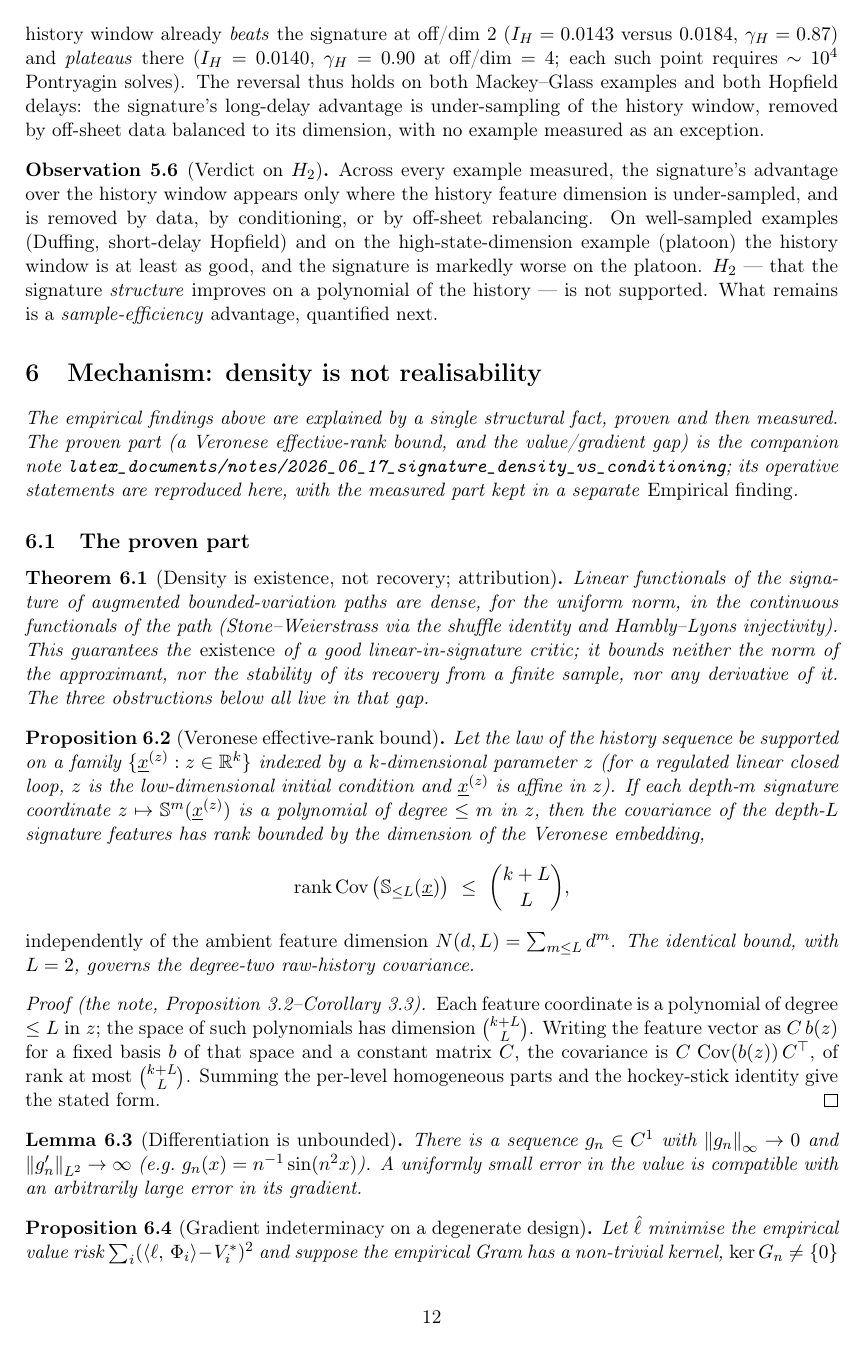
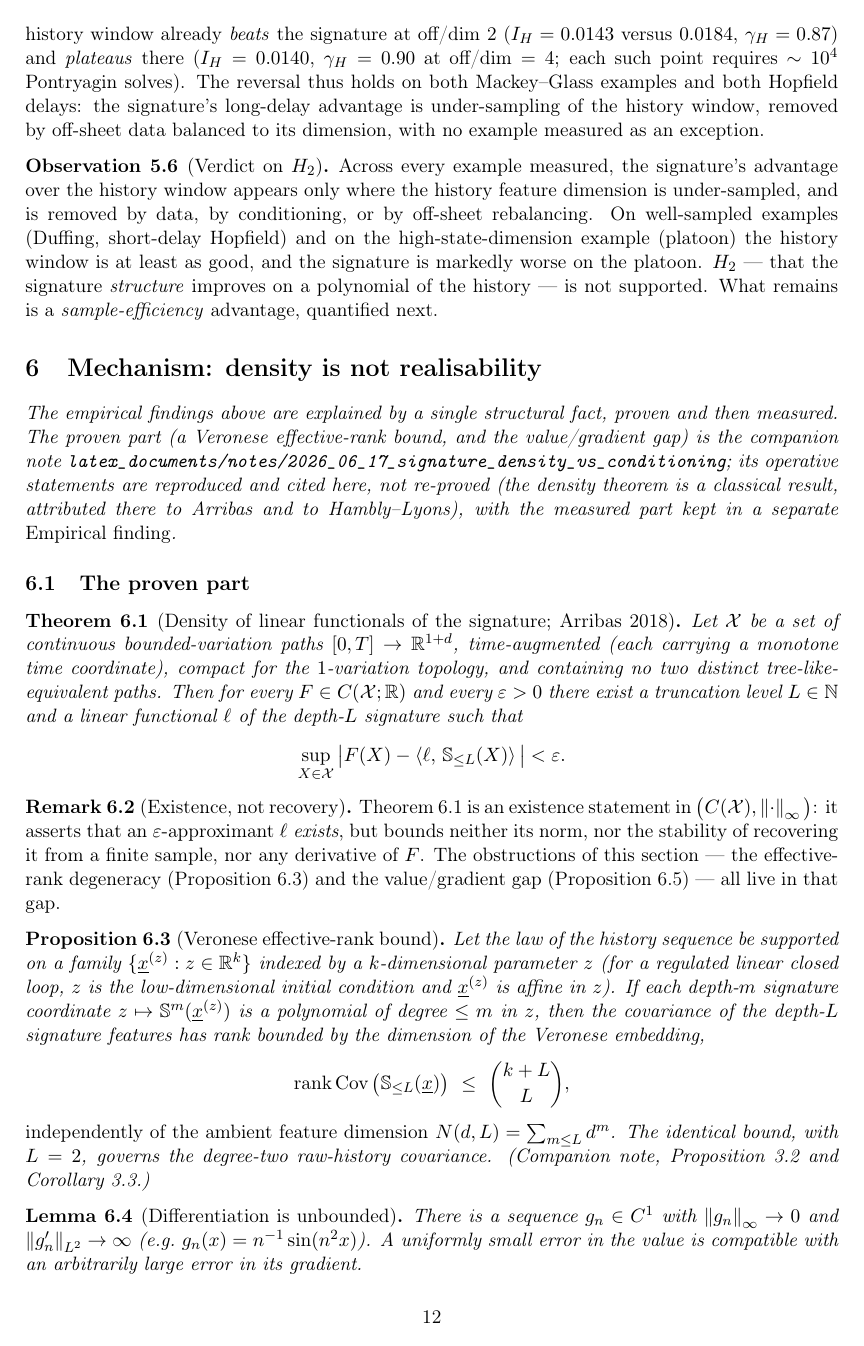
Before and after one commit to JoachimJobard/RL_and_signatures, a LaTeX paper (documents/reports/2026-06-30_h1h2_representation_benchmark/h1h2_representation_benchmark.tex): page 12 of 21. Compiled offline with pdfLaTeX.

Commit message:
Report notation/rigour fixes per review
- gradient cosine: replace the abuse cos(u,u*) by the explicit normalised inner product
  <u_theta,u*>/(||u_theta|| ||u*||), described as the angle cosine of the stacked control
  signals;
- strip the four in-report proof blocks (density, Veronese, kerG, Lyapunov): the
  statements are proved in the companion note and are now cited, not re-proved (density is
  a classical attributed result); short one-line justifications kept parenthetically;
- Chebyshev collocation nodes theta_j -> s_j (s = the thesis sampling-time-point symbol;
  the plant definition already uses s in [-tau,0]); transport identity d_t x = d_s x. The
  learned-parameter theta (u_theta, V_theta, theta_k) is unchanged.

Aligns with the thesis conventions (utils/new_commands_maths.tex): delay tau, time t,
sampling point s, weights theta.

Co-Authored-By: Claude Opus 4.8 (1M context) <noreply@anthropic.com>

```diff
--- a/documents/reports/2026-06-30_h1h2_representation_benchmark/h1h2_representation_benchmark.tex
+++ b/documents/reports/2026-06-30_h1h2_representation_benchmark/h1h2_representation_benchmark.tex
@@ -792,19 +795,31 @@ advantage, quantified next.
 measured. The proven part (a Veronese effective-rank bound, and the value/gradient gap) is the
 companion note
 \texttt{latex\_documents/notes/2026\_06\_17\_signature\_density\_vs\_conditioning}; its operative
-statements are reproduced here, with the measured part kept in a separate
+statements are reproduced and cited here, not re-proved (the density theorem is a classical result,
+attributed there to Arribas and to Hambly--Lyons), with the measured part kept in a separate
 \textnormal{Empirical finding}.}
 
 \subsection{The proven part}
 
-\begin{theorem}[Density is existence, not recovery; attribution]\label{thm:density}
-Linear functionals of the signature of augmented bounded-variation paths are dense, for the
-uniform norm, in the continuous functionals of the path (Stone--Weierstrass via the shuffle
-identity and Hambly--Lyons injectivity). This guarantees the \emph{existence} of a good
-linear-in-signature critic; it bounds neither the norm of the approximant, nor the stability of
-its recovery from a finite sample, nor any derivative of it. The three obstructions below all
+\begin{theorem}[Density of linear functionals of the signature; Arribas 2018]\label{thm:density}
+Let $\mathcal X$ be a set of continuous bounded-variation paths $[0,T]\to\R^{1+d}$, time-augmented
+(each carrying a monotone time coordinate), compact for the $1$-variation topology, and containing
+no two distinct tree-like-equivalent paths. Then for every $F\in C(\mathcal X;\R)$ and every
+$\varepsilon>0$ there exist a truncation level $L\in\N$ and a linear functional $\ell$ of the
+depth-$L$ signature such that
+\[
+\sup_{X\in\mathcal X}\big|F(X)-\inner{\ell}{\sig_{\le L}(X)}\big|<\varepsilon .
+\]
+\end{theorem}
+
+\begin{remark}[Existence, not recovery]\label{rem:density}
+Theorem~\ref{thm:density} is an existence statement in
+$\big(C(\mathcal X),\norm{\cdot}_{\infty}\big)$: it asserts that an $\varepsilon$-approximant $\ell$
+\emph{exists}, but bounds neither its norm, nor the stability of recovering it from a finite sample,
+nor any derivative of $F$. The obstructions of this section --- the effective-rank degeneracy
+(Proposition~\ref{prop:veronese}) and the value/gradient gap (Proposition~\ref{prop:kerG}) --- all
 live in that gap.
-\end{theorem}
+\end{remark}
 
 \begin{proposition}[Veronese effective-rank bound]\label{prop:veronese}
 Let the law of the history sequence be supported on a family
@@ -817,16 +832,9 @@ dimension of the Veronese embedding,
 \rank\Cov\big(\sig_{\le L}(\underline x)\big)\ \le\ \binom{k+L}{L},
 \]
 \emph{independently of the ambient feature dimension} $N(d,L)=\sum_{m\le L}d^{m}$. The identical
-bound, with $L=2$, governs the degree-two raw-history covariance.
+bound, with $L=2$, governs the degree-two raw-history covariance. (Companion note,
+Proposition~3.2 and Corollary~3.3.)
 \end{proposition}
-
-\begin{proof}[Proof (the note, Proposition~3.2--Corollary~3.3)]
-Each feature coordinate is a polynomial of degree $\le L$ in $z$; the space of such polynomials
-has dimension $\binom{k+L}{L}$. Writing the feature vector as $C\,b(z)$ for a fixed basis $b$ of
-that space and a constant matrix $C$, the covariance is $C\,\Cov(b(z))\,C^{\top}$, of rank at
-most $\binom{k+L}{L}$. Summing the per-level homogeneous parts and the hockey-stick identity give
-the stated form.
-\end{proof}
 
 \begin{lemma}[Differentiation is unbounded]\label{lem:diff}
 There is a sequence $g_{n}\in C^{1}$ with $\norm{g_{n}}_{\infty}\to0$ and
```
Also changed, not shown: documents/reports/2026-06-30_h1h2_representation_benchmark/h1h2_representation_benchmark.pdf, documents/reports/2026-06-30_h1h2_representation_benchmark/h1h2_representation_benchmark.tex (32 more changed lines).
